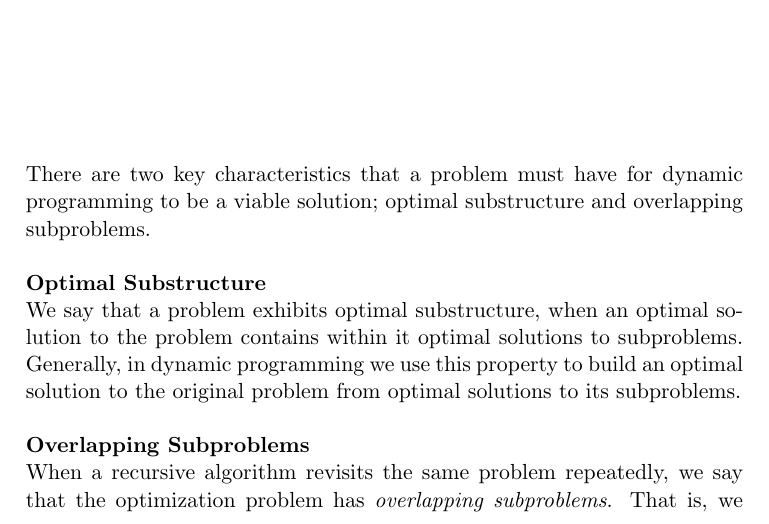
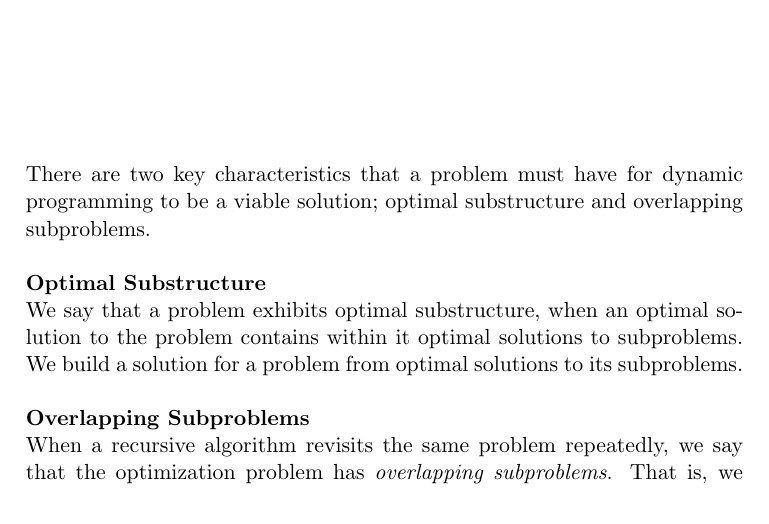
Before and after one commit to CasperBHansen/DIKU_AD_2013, a LaTeX thesis (disposition.tex, which reads dynamicprogramming.tex): part of page 21 of 53, cut so that both start at the same text. Compiled offline with pdfLaTeX.

Commit message:
Shortened the optimal substructure explanation.

```diff
--- a/dynamicprogramming.tex
+++ b/dynamicprogramming.tex
@@ -16,9 +16,8 @@ overlapping subproblems.
 \noindent \textbf{Optimal Substructure}\\
 % p. 379
 We say that a problem exhibits optimal substructure, when an optimal solution
-to the problem contains within it optimal solutions to subproblems. Generally,
-in dynamic programming we use this property to build an optimal solution to
-the original problem from optimal solutions to its subproblems.
+to the problem contains within it optimal solutions to subproblems. We build
+a solution for a problem from optimal solutions to its subproblems.
 \\\\
 \noindent \textbf{Overlapping Subproblems}\\
 % p. 384 - TODO: make this more concise
```
